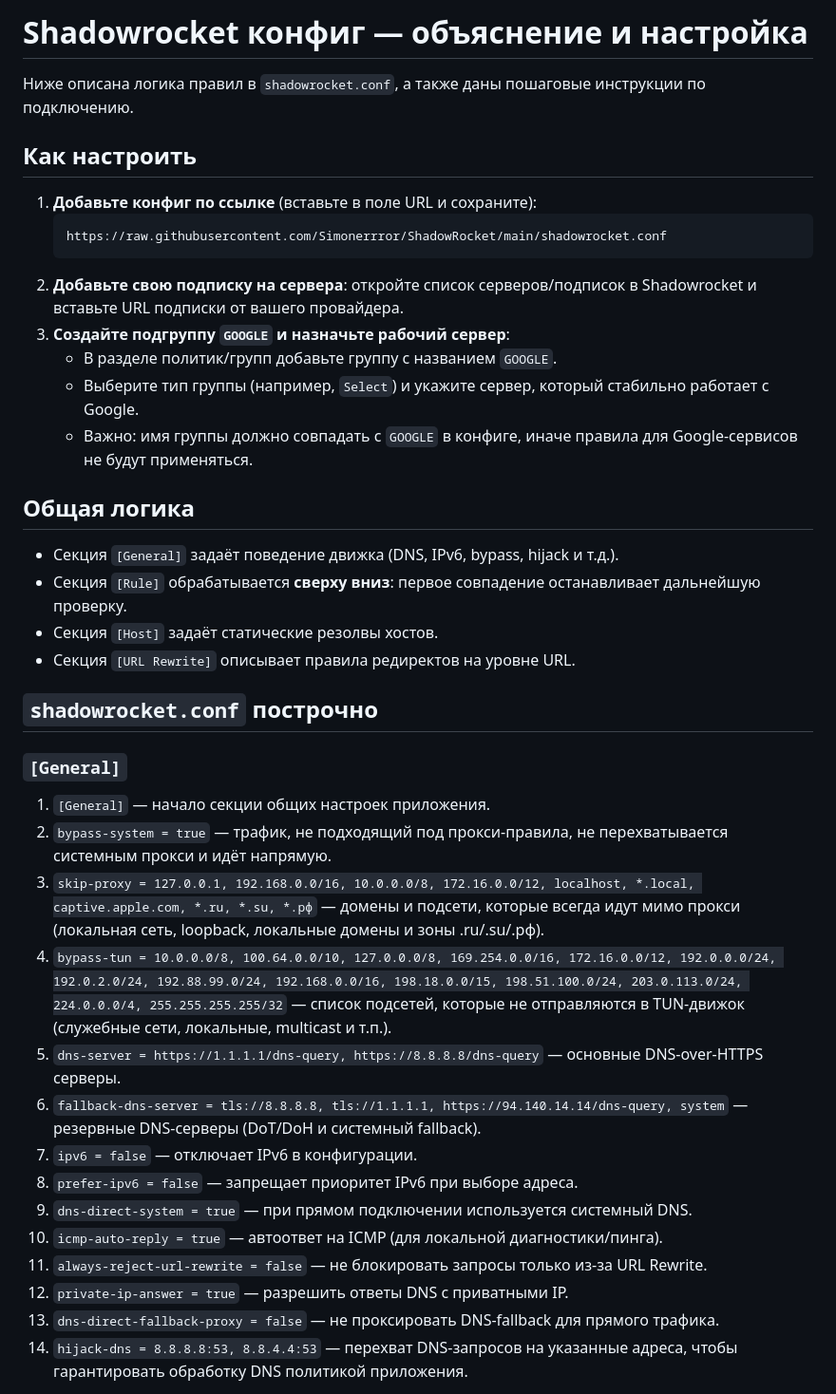
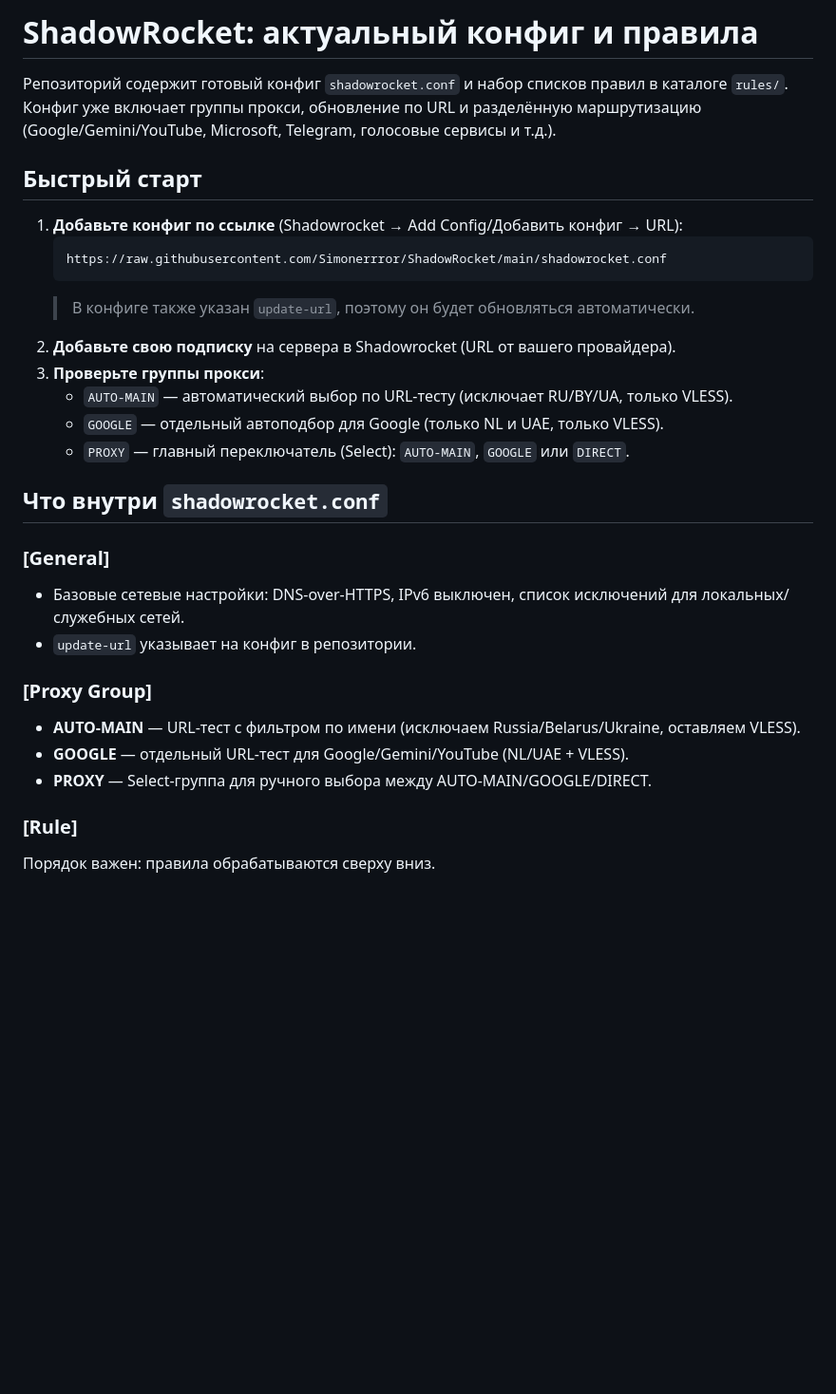
Before and after one commit to Simonerrror/ShadowRocket, a Markdown page: README.md, the part around one of its changes. Shown at 95% size. Drawn GitHub-style; blank space fills up the shorter version.

````diff
--- a/README.md
+++ b/README.md
@@ -1,41 +1,33 @@
-# Shadowrocket конфиг — объяснение и настройка
+# ShadowRocket: актуальный конфиг и правила
 
-Ниже описана логика правил в `shadowrocket.conf`, а также даны пошаговые инструкции по подключению.
+Репозиторий содержит готовый конфиг `shadowrocket.conf` и набор списков правил в каталоге `rules/`.
+Конфиг уже включает группы прокси, обновление по URL и разделённую маршрутизацию (Google/Gemini/YouTube,
+Microsoft, Telegram, голосовые сервисы и т.д.).
 
-## Как настроить
+## Быстрый старт
 
-1. **Добавьте конфиг по ссылке** (вставьте в поле URL и сохраните):
+1. **Добавьте конфиг по ссылке** (Shadowrocket → Add Config/Добавить конфиг → URL):
    ```
    https://raw.githubusercontent.com/Simonerrror/ShadowRocket/main/shadowrocket.conf
    ```
-2. **Добавьте свою подписку на сервера**: откройте список серверов/подписок в Shadowrocket и вставьте URL подписки от вашего провайдера.
-3. **Создайте подгруппу `GOOGLE` и назначьте рабочий сервер**:
-   * В разделе политик/групп добавьте группу с названием `GOOGLE`.
-   * Выберите тип группы (например, `Select`) и укажите сервер, который стабильно работает с Google.
-   * Важно: имя группы должно совпадать с `GOOGLE` в конфиге, иначе правила для Google-сервисов не будут применяться.
+   > В конфиге также указан `update-url`, поэтому он будет обновляться автоматически.
+2. **Добавьте свою подписку** на сервера в Shadowrocket (URL от вашего провайдера).
+3. **Проверьте группы прокси**:
+   * `AUTO-MAIN` — автоматический выбор по URL-тесту (исключает RU/BY/UA, только VLESS).
+   * `GOOGLE` — отдельный автоподбор для Google (только NL и UAE, только VLESS).
+   * `PROXY` — главный переключатель (Select): `AUTO-MAIN`, `GOOGLE` или `DIRECT`.
 
-## Общая логика
+## Что внутри `shadowrocket.conf`
 
-* Секция `[General]` задаёт поведение движка (DNS, IPv6, bypass, hijack и т.д.).
-* Секция `[Rule]` обрабатывается **сверху вниз**: первое совпадение останавливает дальнейшую проверку.
-* Секция `[Host]` задаёт статические резолвы хостов.
-* Секция `[URL Rewrite]` описывает правила редиректов на уровне URL.
+### [General]
+* Базовые сетевые настройки: DNS-over-HTTPS, IPv6 выключен, список исключений для локальных/служебных сетей.
+* `update-url` указывает на конфиг в репозитории.
 
-## `shadowrocket.conf` построчно
+### [Proxy Group]
+* **AUTO-MAIN** — URL-тест с фильтром по имени (исключаем Russia/Belarus/Ukraine, оставляем VLESS).
+* **GOOGLE** — отдельный URL-тест для Google/Gemini/YouTube (NL/UAE + VLESS).
+* **PROXY** — Select-группа для ручного выбора между AUTO-MAIN/GOOGLE/DIRECT.
 
-### `[General]`
-1. `[General]` — начало секции общих настроек приложения.
-2. `bypass-system = true` — трафик, не подходящий под прокси-правила, не перехватывается системным прокси и идёт напрямую.
-3. `skip-proxy = 127.0.0.1, 192.168.0.0/16, 10.0.0.0/8, 172.16.0.0/12, localhost, *.local, captive.apple.com, *.ru, *.su, *.рф` — домены и подсети, которые всегда идут мимо прокси (локальная сеть, loopback, локальные домены и зоны .ru/.su/.рф).
-4. `bypass-tun = 10.0.0.0/8, 100.64.0.0/10, 127.0.0.0/8, 169.254.0.0/16, 172.16.0.0/12, 192.0.0.0/24, 192.0.2.0/24, 192.88.99.0/24, 192.168.0.0/16, 198.18.0.0/15, 198.51.100.0/24, 203.0.113.0/24, 224.0.0.0/4, 255.255.255.255/32` — список подсетей, которые не отправляются в TUN-движок (служебные сети, локальные, multicast и т.п.).
-5. `dns-server = https://1.1.1.1/dns-query, https://8.8.8.8/dns-query` — основные DNS-over-HTTPS серверы.
-6. `fallback-dns-server = tls://8.8.8.8, tls://1.1.1.1, https://94.140.14.14/dns-query, system` — резервные DNS-серверы (DoT/DoH и системный fallback).
-7. `ipv6 = false` — отключает IPv6 в конфигурации.
-8. `prefer-ipv6 = false` — запрещает приоритет IPv6 при выборе адреса.
-9. `dns-direct-system = true` — при прямом подключении используется системный DNS.
-10. `icmp-auto-reply = true` — автоответ на ICMP (для локальной диагностики/пинга).
-11. `always-reject-url-rewrite = false` — не блокировать запросы только из-за URL Rewrite.
-12. `private-ip-answer = true` — разрешить ответы DNS с приватными IP.
-13. `dns-direct-fallback-proxy = false` — не проксировать DNS-fallback для прямого трафика.
-14. `hijack-dns = 8.8.8.8:53, 8.8.4.4:53` — перехват DNS-запросов на указанные адреса, чтобы гарантировать обработку DNS политикой приложения.
+### [Rule]
+Порядок важен: правила обрабатываются сверху вниз.
 
````
Also changed, not shown: other parts of README.md (+36 -30 lines).
